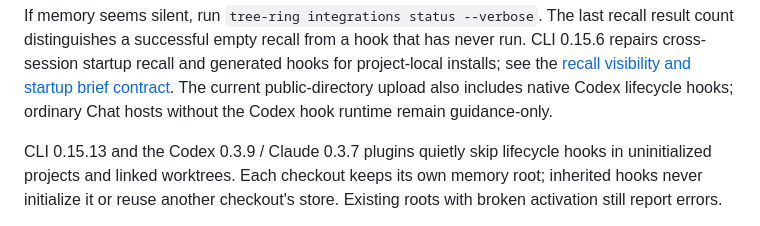
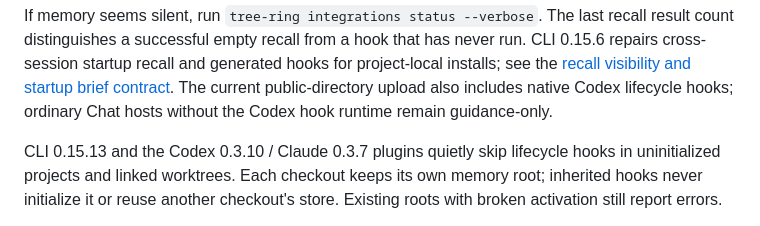
Before and after one commit to TerminallyLazy/Tree-Ring-Memory, a Markdown page: README.md, the part around the change. Rendered like a GitHub page.

Commit message:
Refresh root Codex plugin release reference

```diff
--- a/README.md
+++ b/README.md
@@ -114,7 +114,7 @@ hooks for project-local installs; see the
 The current public-directory upload also includes native Codex lifecycle hooks;
 ordinary Chat hosts without the Codex hook runtime remain guidance-only.
 
-CLI 0.15.13 and the Codex 0.3.9 / Claude 0.3.7 plugins quietly skip lifecycle
+CLI 0.15.13 and the Codex 0.3.10 / Claude 0.3.7 plugins quietly skip lifecycle
 hooks in uninitialized projects and linked worktrees. Each checkout keeps its
 own memory root; inherited hooks never initialize it or reuse another
 checkout's store. Existing roots with broken activation still report errors.
```
